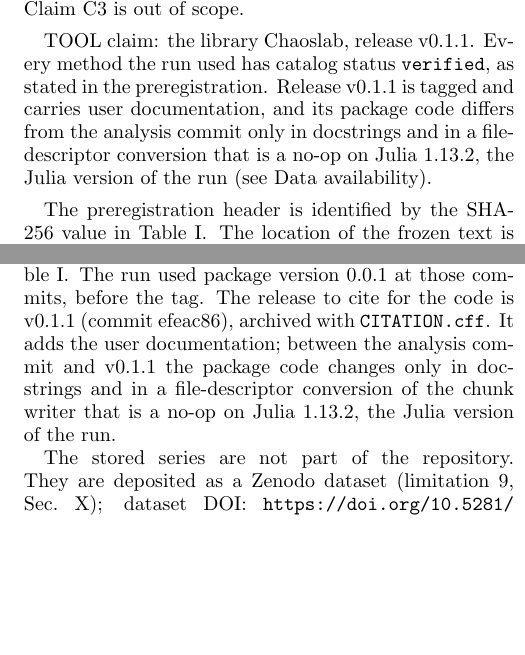
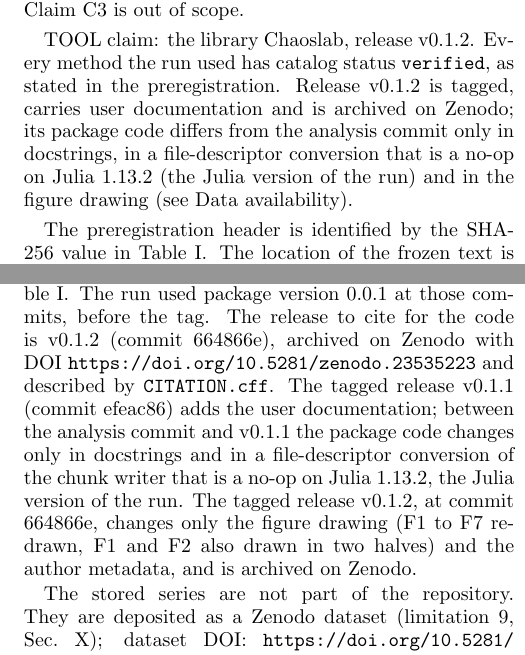
Before and after one commit to georgehadji/Chaos, a LaTeX document (workspaces/paper/stages/04-finalize/output/p1-le-benchmark/main.tex): two parts of the columns of pages 2 and 15 of 15, joined at a grey line, cut so that both start at the same text, the shorter picture padded with empty space. The pictures show the PDF file workspaces/paper/stages/04-finalize/output/p1-le-benchmark/chaos-aip/main.pdf that the author committed with the source.

Commit message:
paper p1-le-benchmark stage 04: cite release v0.1.2 (Zenodo DOI 10.5281/zenodo.23535223) for the code
Co-Authored-By: Claude Opus 5.5 <noreply@anthropic.com>

```diff
--- a/workspaces/paper/stages/04-finalize/output/p1-le-benchmark/main.tex
+++ b/workspaces/paper/stages/04-finalize/output/p1-le-benchmark/main.tex
@@ -192,14 +192,15 @@
 5{]}. The content of A5 and A6 is given in Section 2.5. The
 preregistered value types were FALSIFIES (C1, C2), REPRODUCES
 (\citep{SalaArtuso2015}), TOOL and NEGATIVE allowed. Claim C3 is out of
-scope. TOOL claim: the library Chaoslab, release v0.1.1. Every method
+scope. TOOL claim: the library Chaoslab, release v0.1.2. Every method
 the run used has catalog status \texttt{verified} (preregistration,
-Methods). Release v0.1.1 is tagged and carries user documentation, and
-its package code differs from the analysis commit only in docstrings and
-in a file-descriptor conversion that is a no-op on Julia 1.13.2, the
-Julia version of the run (Section 11). The preregistration header is
-identified by the SHA-256 value in Table 1. The location of the frozen
-text is given in Section 11.
+Methods). Release v0.1.2 is tagged, carries user documentation and is
+archived on Zenodo; its package code differs from the analysis commit
+only in docstrings, in a file-descriptor conversion that is a no-op on
+Julia 1.13.2 (the Julia version of the run) and in the figure drawing
+(Section 11). The preregistration header is identified by the SHA-256
+value in Table 1. The location of the frozen text is given in Section
+11.
 
 \subsubsection{2.2 Notation and
 definitions}\label{notation-and-definitions}
@@ -1358,10 +1359,13 @@
 release v0.1.1, at commit efeac86, adds the user documentation; between
 the analysis commit and v0.1.1 the package code changes only in
 docstrings and in a file-descriptor conversion of the chunk writer that
-is a no-op on Julia 1.13.2, the Julia version of the run. The run
-manifest and the stored series identify the run. The SHA-256 values are
-in Table 1. The stored series are deposited as a Zenodo dataset
-(limitation 9, Section 10); dataset DOI:
+is a no-op on Julia 1.13.2, the Julia version of the run. The tagged
+release v0.1.2, at commit 664866e, changes only the figure drawing (F1
+to F7 redrawn, F1 and F2 also drawn in two halves) and the author
+metadata, and is archived on Zenodo. The run manifest and the stored
+series identify the run. The SHA-256 values are in Table 1. The stored
+series are deposited as a Zenodo dataset (limitation 9, Section 10);
+dataset DOI:
 \href{https://doi.org/10.5281/zenodo.23534755}{10.5281/zenodo.23534755}.
 
 \subsubsection{Availability statement}\label{availability-statement}
@@ -1373,8 +1377,9 @@
 ancestor of the analysis commit with the same series code (Section 2.4).
 The tagged release v0.1.0 is at commit 238e96b; the run used package
 version 0.0.1, before the tag. The release to cite for the code is
-v0.1.1 (commit efeac86), archived with \texttt{CITATION.cff}. Study
-manifest:
+v0.1.2 (commit 664866e), archived on Zenodo with DOI
+\href{https://doi.org/10.5281/zenodo.23535223}{10.5281/zenodo.23535223}
+and described by \texttt{CITATION.cff}. Study manifest:
 \texttt{workspaces/study/stages/03-run/output/p1-le-benchmark-manifest.json}
 (SHA-256
 \seqsplit{ae6ec80eb08fbd6e98aeef1fbf840a567a03102ab943f2ae0aaf2b3e367f191d}).
@@ -1413,7 +1418,7 @@
 passed at K = 2 pi. H5 is supported under its three sub-rules (H5a, H5b,
 H5c). The ladder test forced 35 of the 92 ladder-subset labels to
 unresolved (exploratory item D3). H4 and H5 are not tied to C1 or C2 in
-the findings file. TOOL: Chaoslab v0.1.1 is a tagged and documented
+the findings file. TOOL: Chaoslab v0.1.2 is a tagged and documented
 release of the code the run used; every method of the run is
 \texttt{verified} (Section 2.1, Section 11).
 
```
Also changed, not shown: workspaces/paper/stages/04-finalize/output/p1-le-benchmark/chaos-aip/main.tex (+7 -6 lines), workspaces/paper/stages/04-finalize/output/p1-le-benchmark/main.md (+5 -5 lines), workspaces/paper/stages/04-finalize/output/p1-le-benchmark/chaos-aip/main.pdf, workspaces/paper/stages/04-finalize/output/p1-le-benchmark/main.pdf, workspaces/paper/stages/04-finalize/output/p1-le-benchmark/main.tex (2 more changed lines).
